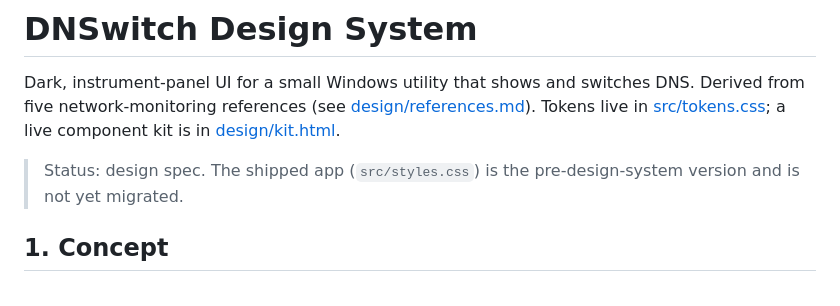
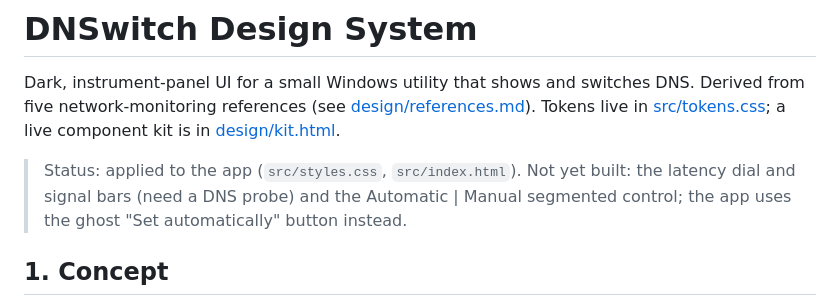
Before and after one commit to hoomanmesal/DNSwitch, a Markdown page: DESIGN.md, the part around the change. Rendered like a GitHub page.

Commit message:
Mark design system as applied in DESIGN.md and PRODUCT.md

```diff
--- a/DESIGN.md
+++ b/DESIGN.md
@@ -2,7 +2,7 @@
 
 Dark, instrument-panel UI for a small Windows utility that shows and switches DNS. Derived from five network-monitoring references (see [design/references.md](design/references.md)). Tokens live in [src/tokens.css](src/tokens.css); a live component kit is in [design/kit.html](design/kit.html).
 
-> Status: design spec. The shipped app (`src/styles.css`) is the pre-design-system version and is not yet migrated.
+> Status: applied to the app (`src/styles.css`, `src/index.html`). Not yet built: the latency dial and signal bars (need a DNS probe) and the Automatic | Manual segmented control; the app uses the ghost "Set automatically" button instead.
 
 ## 1. Concept
 
```
Also changed, not shown: PRODUCT.md (+1 -1 lines).
